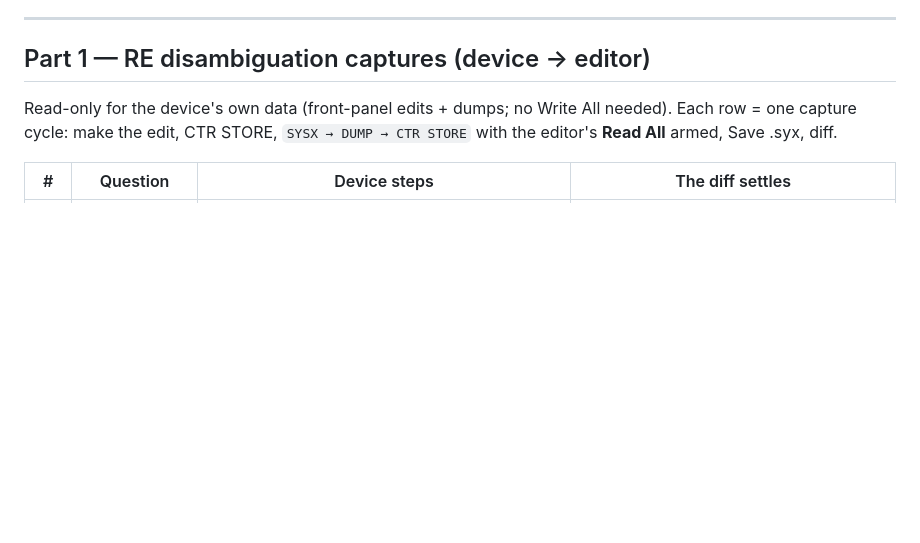
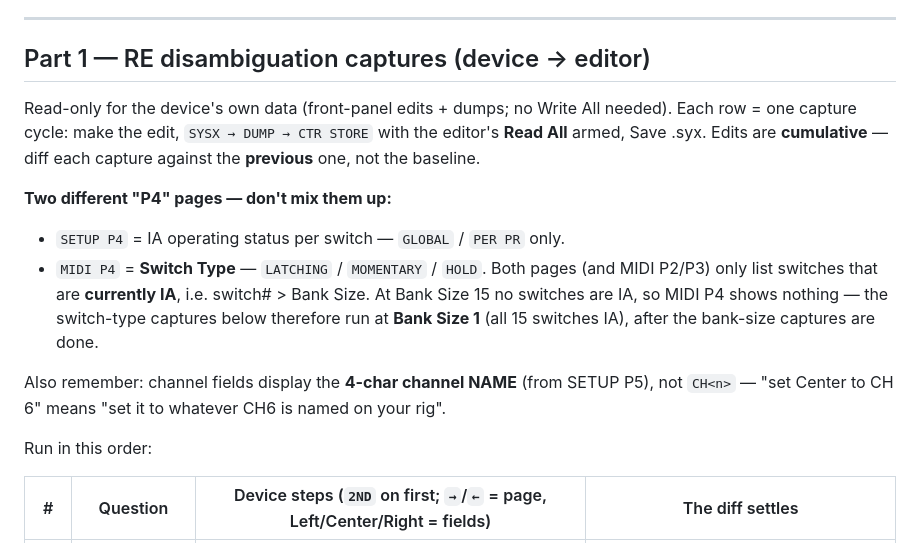
Before and after one commit to sungle-spec/rocktron-all-access, a Markdown page: docs/HARDWARE_TEST_PLAN.md, the part around one of its changes. GitHub-like rendering; blank space fills up the shorter version.

```diff
--- a/docs/HARDWARE_TEST_PLAN.md
+++ b/docs/HARDWARE_TEST_PLAN.md
@@ -32,8 +32,24 @@ produces usable results.
 ## Part 1 — RE disambiguation captures (device → editor)
 
 Read-only for the device's own data (front-panel edits + dumps; no Write
-All needed). Each row = one capture cycle: make the edit, CTR STORE, `SYSX →
-DUMP → CTR STORE` with the editor's **Read All** armed, Save .syx, diff.
+All needed). Each row = one capture cycle: make the edit, `SYSX → DUMP →
+CTR STORE` with the editor's **Read All** armed, Save .syx. Edits are
+**cumulative** — diff each capture against the **previous** one, not the
+baseline.
 
-| # | Question | Device steps | The diff settles |
+**Two different "P4" pages — don't mix them up:**
+- `SETUP P4` = IA operating status per switch — `GLOBAL` / `PER PR` only.
+- `MIDI P4` = **Switch Type** — `LATCHING` / `MOMENTARY` / `HOLD`.
+Both pages (and MIDI P2/P3) only list switches that are **currently IA**,
+i.e. switch# > Bank Size. At Bank Size 15 no switches are IA, so MIDI P4
+shows nothing — the switch-type captures below therefore run at **Bank
+Size 1** (all 15 switches IA), after the bank-size captures are done.
+
+Also remember: channel fields display the **4-char channel NAME** (from
+SETUP P5), not `CH<n>` — "set Center to CH 6" means "set it to whatever
+CH6 is named on your rig".
+
+Run in this order:
+
+| # | Question | Device steps (`2ND` on first; `→`/`←` = page, Left/Center/Right = fields) | The diff settles |
 |---|----------|--------------|------------------|
```
Also changed, not shown: other parts of docs/HARDWARE_TEST_PLAN.md (+13 -11 lines).
